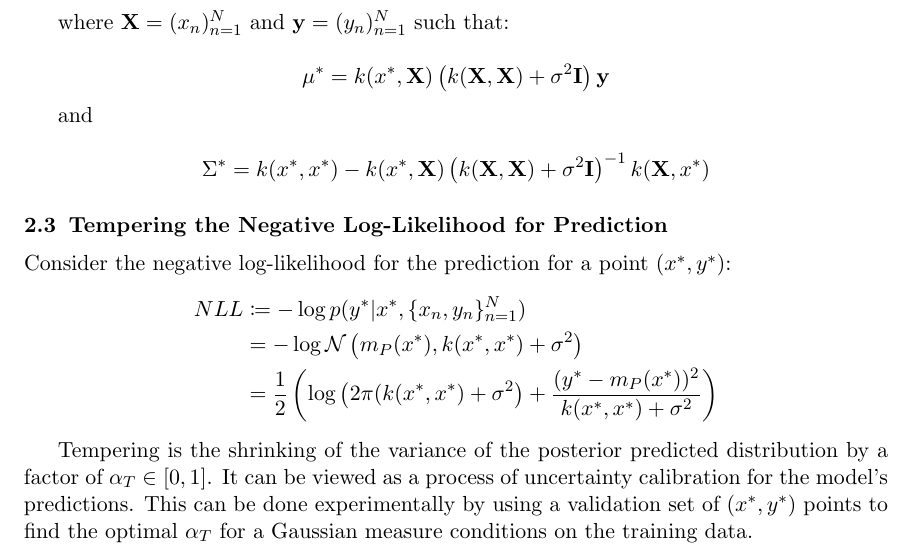
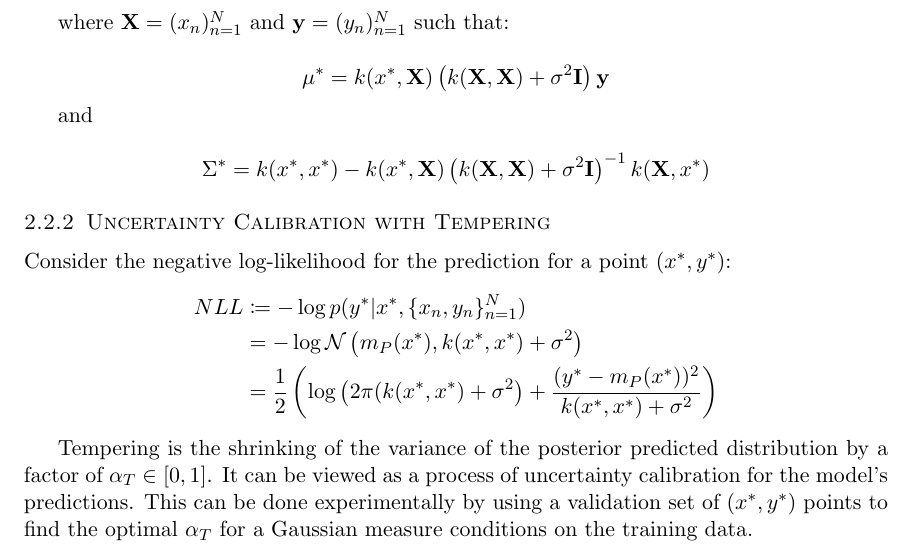
Before and after one commit to jswu18/gvi-gaussian-process, a LaTeX document (notes/notes.tex): part of page 7 of 13, cut so that both start at the same text. Compiled offline with pdfLaTeX.

Commit message:
Updates from Overleaf
Former-commit-id: e1a307a8d33308e3ff2cb18afd5873087bf0357c

```diff
--- a/notes/notes.tex
+++ b/notes/notes.tex
@@ -328,7 +328,7 @@ and
 \[\Sigma^* = k(x^*, x^*) - k(x^*, \mathbf{X})\left(k(\mathbf{X}, \mathbf{X}) + \sigma^2\mathbf{I}\right)^{-1} k(\mathbf{X}, x^*)\]
 
 
-\subsection{Tempering the Negative Log-Likelihood for Prediction}\label{subsec:gwi-for-regression-tempering}
+\subsubsection{Uncertainty Calibration with Tempering}
 
 Consider the negative log-likelihood for the prediction for a point $(x^*, y^*)$:
 \begin{align*}
```
